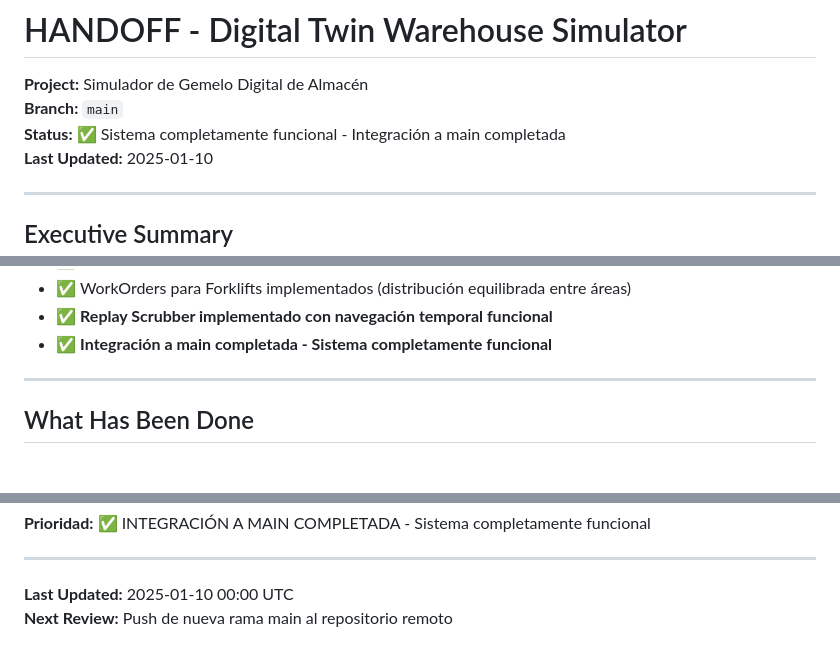
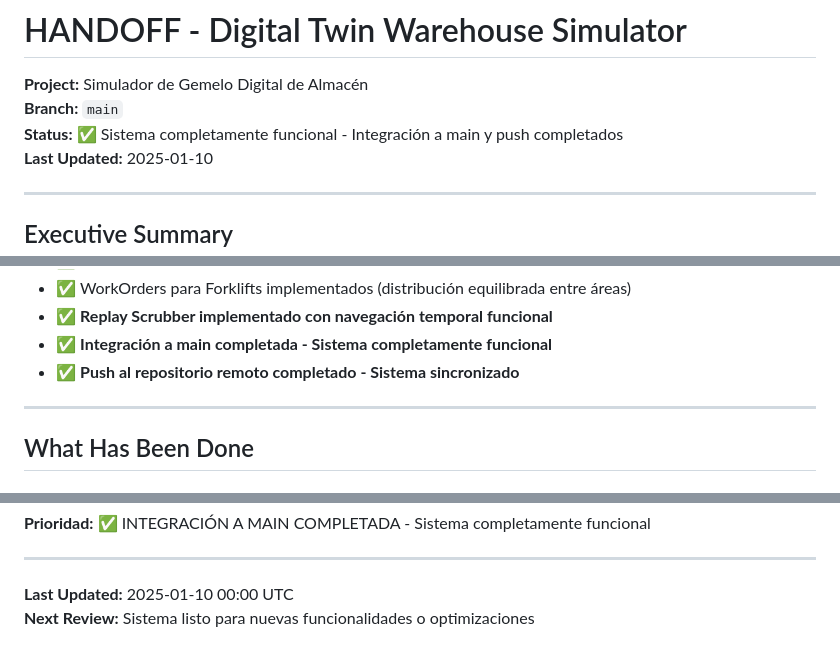
Before and after one commit to MostFerrixx/Gemelos_Digital, a Markdown page: HANDOFF.md, 3 parts joined by grey strips. Rendered like a GitHub page.

Commit message:
docs: Completar documentacion final - Push al remoto completado

```diff
--- a/HANDOFF.md
+++ b/HANDOFF.md
@@ -2,7 +2,7 @@
 
 **Project:** Simulador de Gemelo Digital de Almacén
 **Branch:** `main`
-**Status:** ✅ Sistema completamente funcional - Integración a main completada
+**Status:** ✅ Sistema completamente funcional - Integración a main y push completados
 **Last Updated:** 2025-01-10
 
 ---
@@ -23,6 +23,7 @@ Sistema de simulación de almacén completamente funcional con **Dashboard World
 - ✅ WorkOrders para Forklifts implementados (distribución equilibrada entre áreas)
 - ✅ **Replay Scrubber implementado con navegación temporal funcional**
 - ✅ **Integración a main completada - Sistema completamente funcional**
+- ✅ **Push al repositorio remoto completado - Sistema sincronizado**
 
 ---
 
@@ -337,4 +338,4 @@ pip install -r requirements.txt
 ---
 
 **Last Updated:** 2025-01-10 00:00 UTC
-**Next Review:** Push de nueva rama main al repositorio remoto
+**Next Review:** Sistema listo para nuevas funcionalidades o optimizaciones
```
Also changed, not shown: ACTIVE_SESSION_STATE.md (+9 -8 lines).
